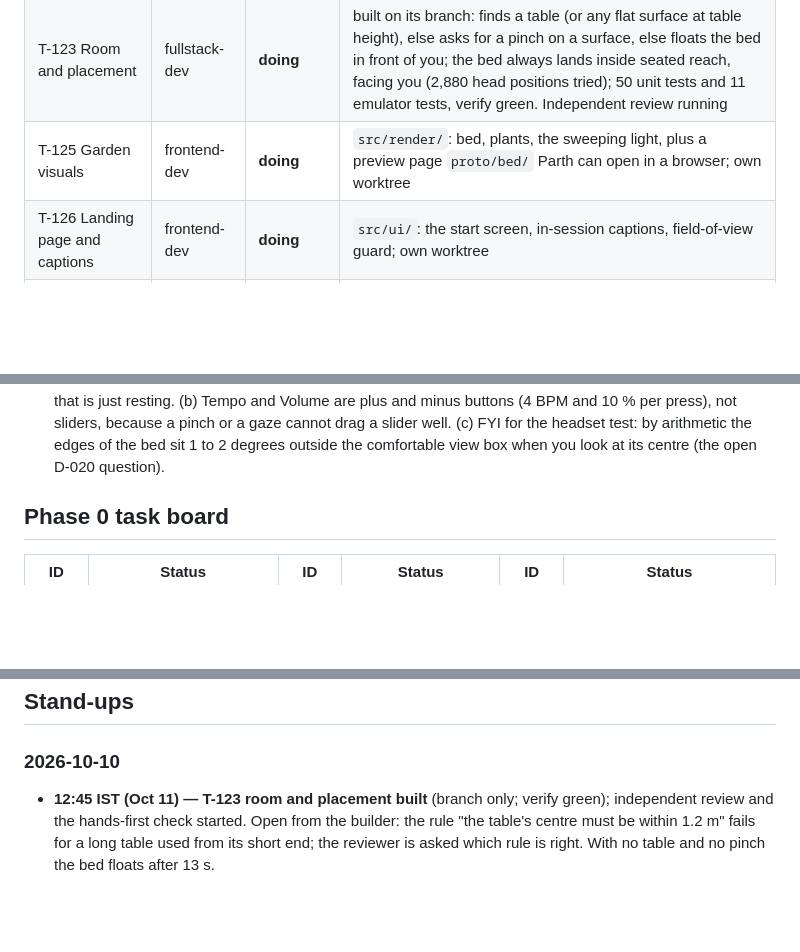
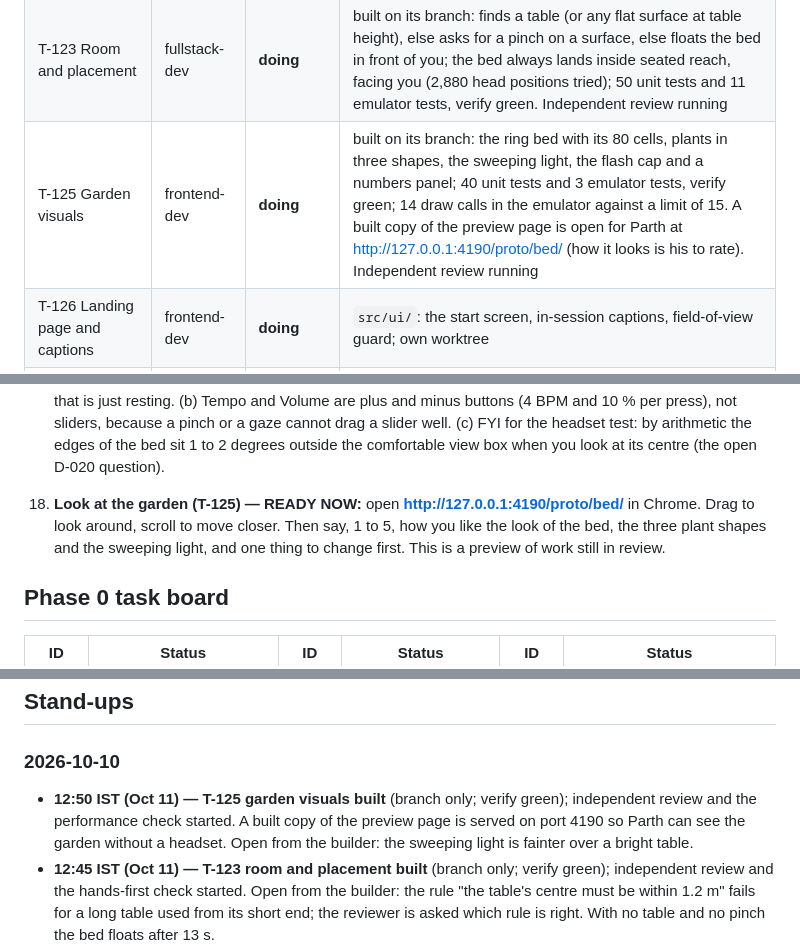
Before and after one commit to ParthDalvi2001/Roomsong, a Markdown page: specs/08-status/PROGRESS.md, 3 parts joined by grey strips. Drawn GitHub-style; blank space fills up the shorter version.

Commit message:
docs(status): T-125 built, review running; garden preview open for Parth
Co-Authored-By: Claude Opus 5.5 <noreply@anthropic.com>

```diff
--- a/specs/08-status/PROGRESS.md
+++ b/specs/08-status/PROGRESS.md
@@ -27,7 +27,7 @@
 | T-121 Audio engine | backend-dev | **done** | merged to develop after independent review and fix: scheduler, scales, Bell, Pad and Pluck, a 24-voice pool with stealing, equal-power panning, one reverb, limiter; 135 unit tests and a real browser render test (full bed peaks at -2.0 dBFS; left and right 5.4 dB apart); contract v1.2.4. Nobody has listened to the app's own engine yet |
 | T-122 Local save | backend-dev | **doing** | built on its branch: the garden is saved in the browser's own database, loaded data is checked field by field (67 kinds of broken save are refused and kept as a backup), saving waits for a pause; 191 unit tests, verify green; also run against a real browser database. Independent review: approve after fixes (about 150 hostile inputs tried against the loader, none got through unchecked). Fix pass running: a committed browser test, a start-up timeout, and a rule that no garden is ever overwritten without a backup |
 | T-123 Room and placement | fullstack-dev | **doing** | built on its branch: finds a table (or any flat surface at table height), else asks for a pinch on a surface, else floats the bed in front of you; the bed always lands inside seated reach, facing you (2,880 head positions tried); 50 unit tests and 11 emulator tests, verify green. Independent review running |
-| T-125 Garden visuals | frontend-dev | **doing** | `src/render/`: bed, plants, the sweeping light, plus a preview page `proto/bed/` Parth can open in a browser; own worktree |
+| T-125 Garden visuals | frontend-dev | **doing** | built on its branch: the ring bed with its 80 cells, plants in three shapes, the sweeping light, the flash cap and a numbers panel; 40 unit tests and 3 emulator tests, verify green; 14 draw calls in the emulator against a limit of 15. A built copy of the preview page is open for Parth at http://127.0.0.1:4190/proto/bed/ (how it looks is his to rate). Independent review running |
 | T-126 Landing page and captions | frontend-dev | **doing** | `src/ui/`: the start screen, in-session captions, field-of-view guard; own worktree |
 | T-141 Room signature | backend-dev | **doing** | Phase 2, started early: the pure rule that turns room size into key, scale and echo length; own worktree |
 | T-106 `core/` module | software-architect | **done** | develop 6541342 after independent review and fix; 45 unit tests; API_SPEC v1.2.1 |
@@ -55,6 +55,8 @@
 15. **Confirm two design calls (D-028); reply "ok" or say which to change:** (a) the echo length follows room volume directly, so a bedroom and a living room sound clearly different; the cost is that about 1 room in 6 can land on a different echo step on another day. (b) Hand smoothing stays at its starting value until the headset test tunes it; until then a dragged plant trails the hand by about 3 cm.
 16. **From the requirements update (T-113), four small calls:** (a) the Devpost text may name three earlier works (MR4MR, ARCHISCORE, RoomTone) to back the "first on Quest" wording; the rules ban brand names, so say "keep the names" or "no names" (a no-names version is written). (b) A plant released in the centre hole goes back to its cell instead of being removed: ok? (c) The tuning ripple plays every session, since the room's song is never stored: ok? (d) The copy says "same key and scale in the same room", not "same song", until the headset test shows the echo is stable.
 17. **From the UX update (T-113), three calls; reply "ok" or say which to change:** (a) the "hands out of view" hint shows only when a gesture you were holding got cut off, and for at most 5 s; it does not show for a hand that is just resting. (b) Tempo and Volume are plus and minus buttons (4 BPM and 10 % per press), not sliders, because a pinch or a gaze cannot drag a slider well. (c) FYI for the headset test: by arithmetic the edges of the bed sit 1 to 2 degrees outside the comfortable view box when you look at its centre (the open D-020 question).
+
+18. **Look at the garden (T-125) — READY NOW:** open **http://127.0.0.1:4190/proto/bed/** in Chrome. Drag to look around, scroll to move closer. Then say, 1 to 5, how you like the look of the bed, the three plant shapes and the sweeping light, and one thing to change first. This is a preview of work still in review.
 
 ## Phase 0 task board
 | ID | Status | ID | Status | ID | Status |
@@ -92,6 +94,7 @@ emulator: draws — · tris — · JS ms — · heap — · bundle: dist 7.36 MB
 
 ## Stand-ups
 ### 2026-10-10
+- **12:50 IST (Oct 11) — T-125 garden visuals built** (branch only; verify green); independent review and the performance check started. A built copy of the preview page is served on port 4190 so Parth can see the garden without a headset. Open from the builder: the sweeping light is fainter over a bright table.
 - **12:45 IST (Oct 11) — T-123 room and placement built** (branch only; verify green); independent review and the hands-first check started. Open from the builder: the rule "the table's centre must be within 1.2 m" fails for a long table used from its short end; the reviewer is asked which rule is right. With no table and no pinch the bed floats after 13 s.
 - **12:43 IST (Oct 11) — session restart (the last agent commits were at about 12:14, the new session began 12:43):** five agents stopped; no leftover copy of Claude; their committed work is intact (room 6 commits, visuals 6, landing page 5, local-save fix 4, room signature not yet started). All five resumed by id.
 - **12:14 IST (Oct 11) — T-122 review back:** approve after fixes, no blocker. The second storage stays (five documents ask for it; only the contract had left it out). Five points to fix before merge, the main ones: no committed test used the real browser database, a database that never answers would have blocked the start, and in one rare case a new garden could replace the old one without a backup. Fix pass running.
```
